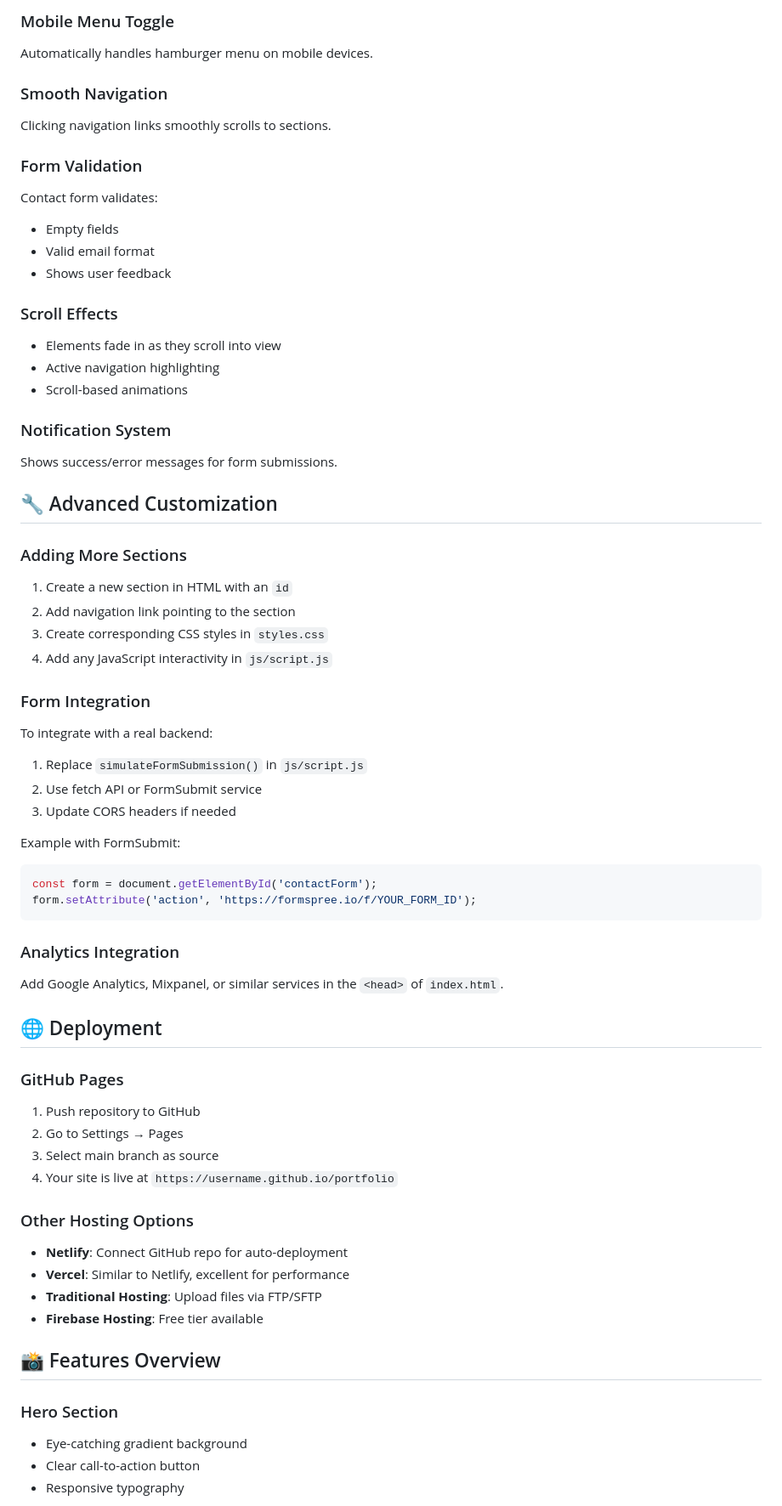
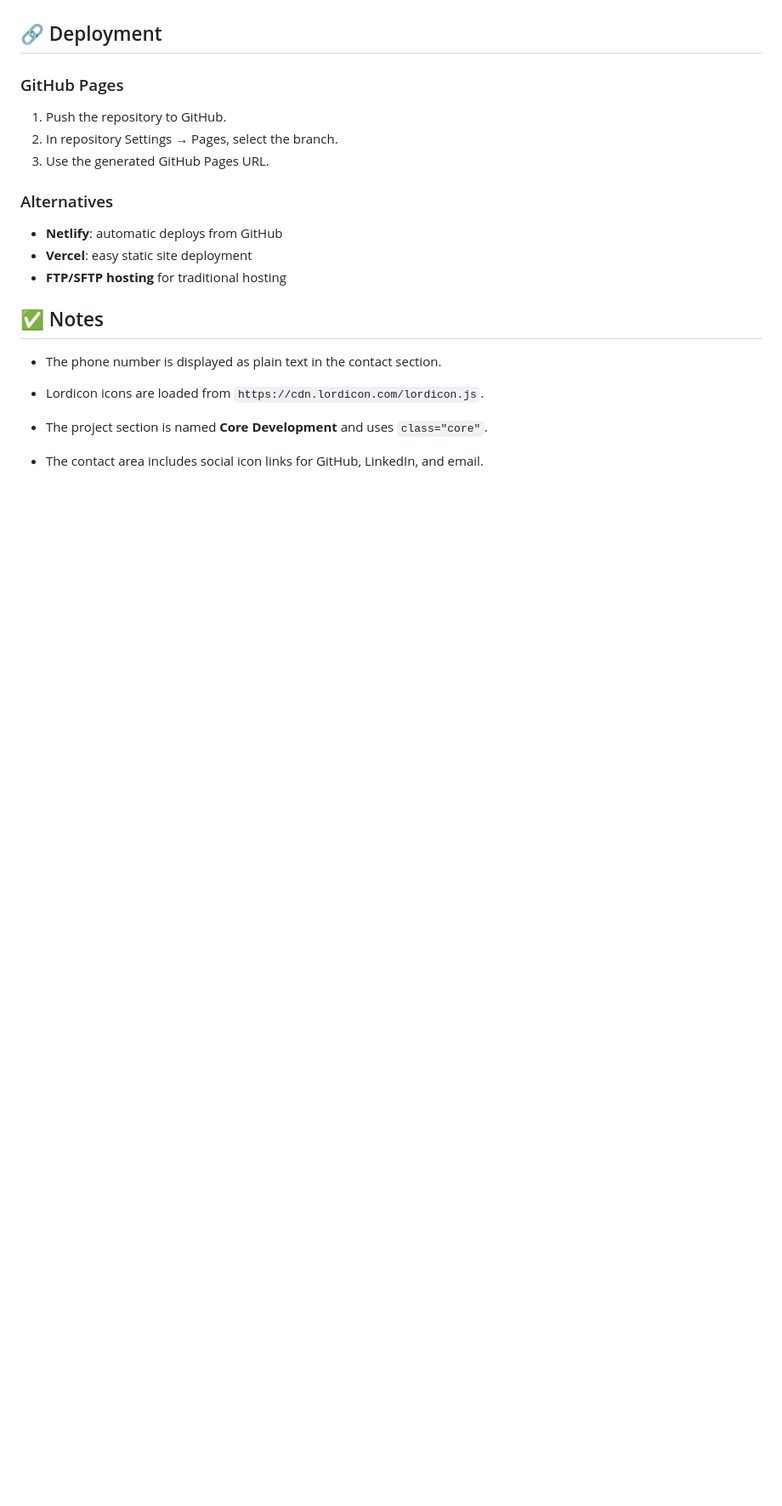
Before and after one commit to belinojose19-coder/JIDB_2026, a Markdown page: README.md, the part around one of its changes. Shown at 85% size. Rendered like a GitHub page; blank space fills up the shorter version.

````diff
--- a/README.md
+++ b/README.md
@@ -149,65 +110,20 @@ The portfolio is optimized for:
 
-### Mobile Menu Toggle
-Automatically handles hamburger menu on mobile devices.
-
-### Smooth Navigation
-Clicking navigation links smoothly scrolls to sections.
-
-### Form Validation
-Contact form validates:
-- Empty fields
-- Valid email format
-- Shows user feedback
-
-### Scroll Effects
-- Elements fade in as they scroll into view
-- Active navigation highlighting
-- Scroll-based animations
-
-### Notification System
-Shows success/error messages for form submissions.
-
-## 🔧 Advanced Customization
-
-### Adding More Sections
-1. Create a new section in HTML with an `id`
-2. Add navigation link pointing to the section
-3. Create corresponding CSS styles in `styles.css`
-4. Add any JavaScript interactivity in `js/script.js`
-
-### Form Integration
-To integrate with a real backend:
-1. Replace `simulateFormSubmission()` in `js/script.js`
-2. Use fetch API or FormSubmit service
-3. Update CORS headers if needed
-
-Example with FormSubmit:
-```javascript
-const form = document.getElementById('contactForm');
-form.setAttribute('action', 'https://formspree.io/f/YOUR_FORM_ID');
-```
-
-### Analytics Integration
-Add Google Analytics, Mixpanel, or similar services in the `<head>` of `index.html`.
-
-## 🌐 Deployment
+## 🔗 Deployment
 
 ### GitHub Pages
-1. Push repository to GitHub
-2. Go to Settings → Pages
-3. Select main branch as source
-4. Your site is live at `https://username.github.io/portfolio`
+1. Push the repository to GitHub.
+2. In repository Settings → Pages, select the branch.
+3. Use the generated GitHub Pages URL.
 
-### Other Hosting Options
-- **Netlify**: Connect GitHub repo for auto-deployment
-- **Vercel**: Similar to Netlify, excellent for performance
-- **Traditional Hosting**: Upload files via FTP/SFTP
-- **Firebase Hosting**: Free tier available
+### Alternatives
+- **Netlify**: automatic deploys from GitHub
+- **Vercel**: easy static site deployment
+- **FTP/SFTP hosting** for traditional hosting
 
-## 📸 Features Overview
+## ✅ Notes
 
-### Hero Section
-- Eye-catching gradient background
-- Clear call-to-action button
-- Responsive typography
+- The phone number is displayed as plain text in the contact section.
+- Lordicon icons are loaded from `https://cdn.lordicon.com/lordicon.js`.
+- The project section is named **Core Development** and uses `class="core"`.
+- The contact area includes social icon links for GitHub, LinkedIn, and email.
 
````
Also changed, not shown: other parts of README.md (+72 -118 lines), QUICKSTART.md (+90 -169 lines).
